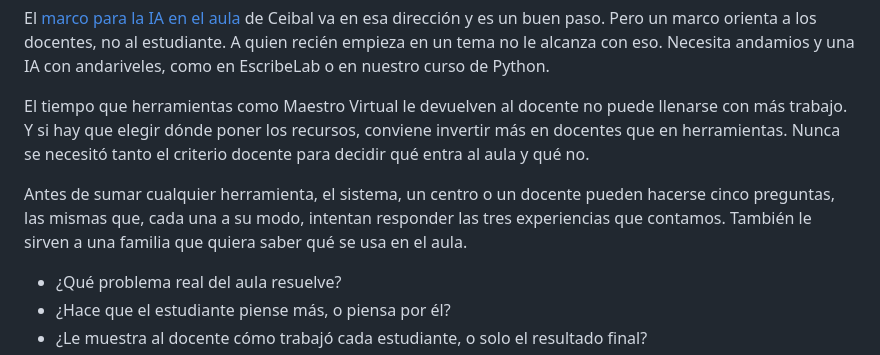
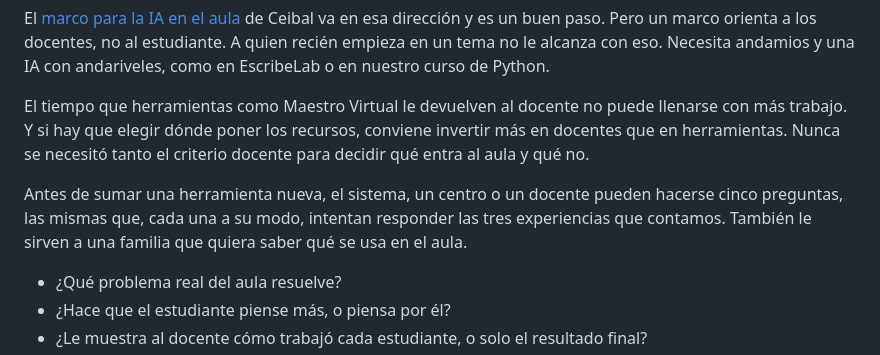
Before and after one commit to pdelosca/los-cuatro-padrones, a Markdown page: nota-revisada.md, the part around the change. Drawn GitHub-style.

Commit message:
Quita el último cualquier
Co-Authored-By: Claude Opus 5.5 <noreply@anthropic.com>
Claude-Session: https://claude.ai/code/session_01CtAe3QRAgES7DuzpLDkBxN

```diff
--- a/nota-revisada.md
+++ b/nota-revisada.md
@@ -66,7 +66,7 @@ El [marco para la IA en el aula](https://ladiaria.com.uy/educacion/articulo/2023
 
 El tiempo que herramientas como Maestro Virtual le devuelven al docente no puede llenarse con más trabajo. Y si hay que elegir dónde poner los recursos, conviene invertir más en docentes que en herramientas. Nunca se necesitó tanto el criterio docente para decidir qué entra al aula y qué no.
 
-Antes de sumar cualquier herramienta, el sistema, un centro o un docente pueden hacerse cinco preguntas, las mismas que, cada una a su modo, intentan responder las tres experiencias que contamos. También le sirven a una familia que quiera saber qué se usa en el aula.
+Antes de sumar una herramienta nueva, el sistema, un centro o un docente pueden hacerse cinco preguntas, las mismas que, cada una a su modo, intentan responder las tres experiencias que contamos. También le sirven a una familia que quiera saber qué se usa en el aula.
 
 - ¿Qué problema real del aula resuelve?
 - ¿Hace que el estudiante piense más, o piensa por él?
```
